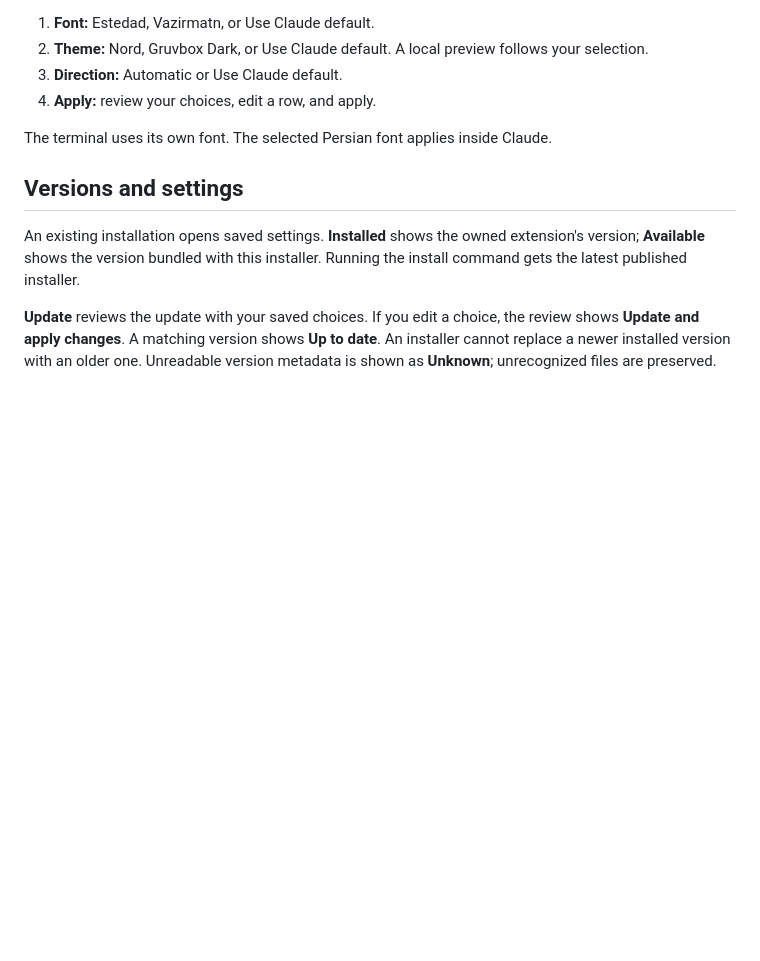
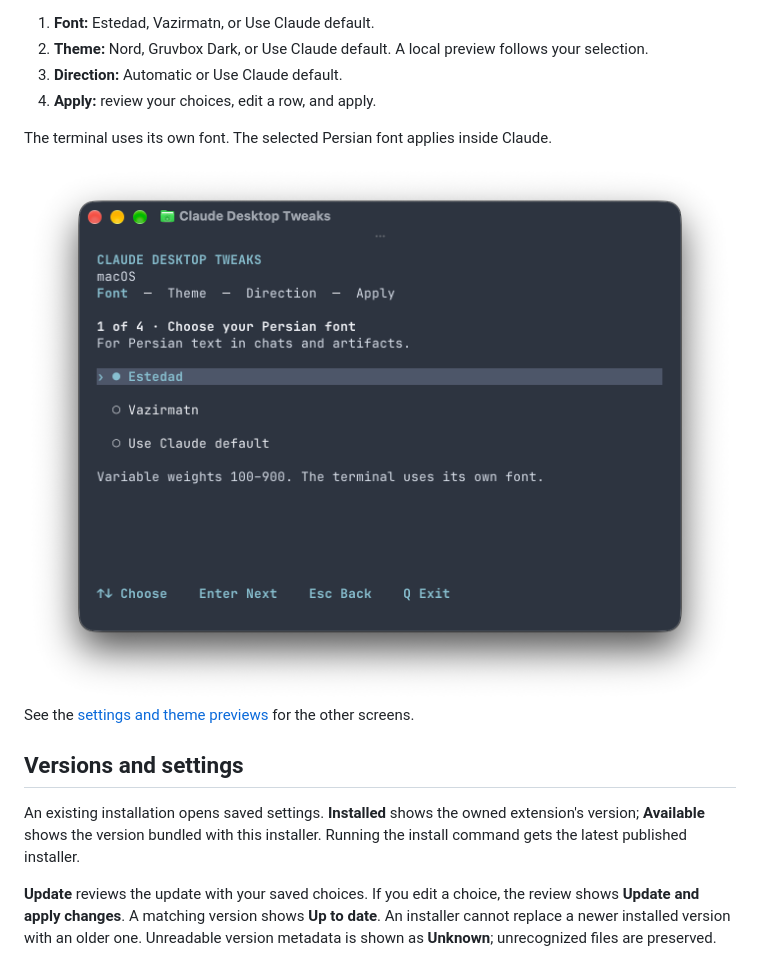
Before and after one commit to Ssisakhti/Claude-Desktop-Tweaks, a Markdown page: docs/terminal-installer.md, the part around the change. Drawn GitHub-style; pictures changed too: docs/images/installer-font-selection.png (added); blank space fills up the shorter version.

```diff
--- a/docs/terminal-installer.md
+++ b/docs/terminal-installer.md
@@ -14,6 +14,10 @@ New installations have four steps:
 4. **Apply:** review your choices, edit a row, and apply.
 
 The terminal uses its own font. The selected Persian font applies inside Claude.
+
+<img src="images/installer-font-selection.png" alt="Font selection with Estedad, Vazirmatn, and Use Claude default as separate choices" width="760">
+
+See the [settings and theme previews](../README.md#installer-preview) for the other screens.
 
 ## Versions and settings
 
```
Also changed, not shown: README.md (+15 -0 lines), docs/images/installer-settings.png (added), docs/images/installer-theme-preview.png (added).
